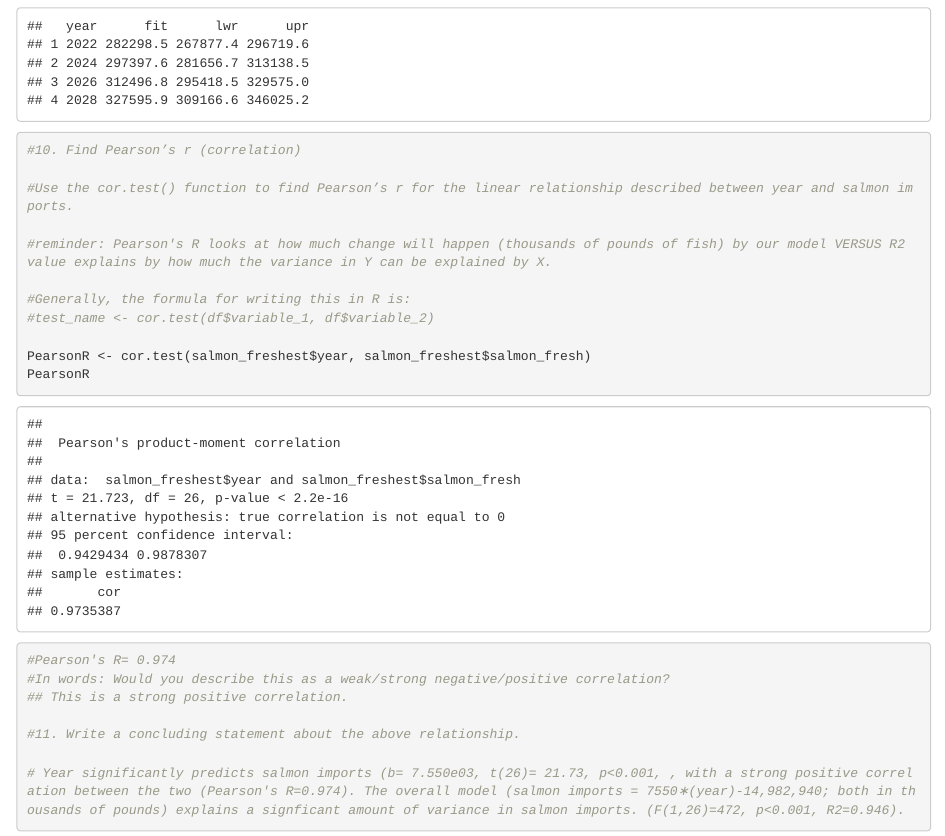
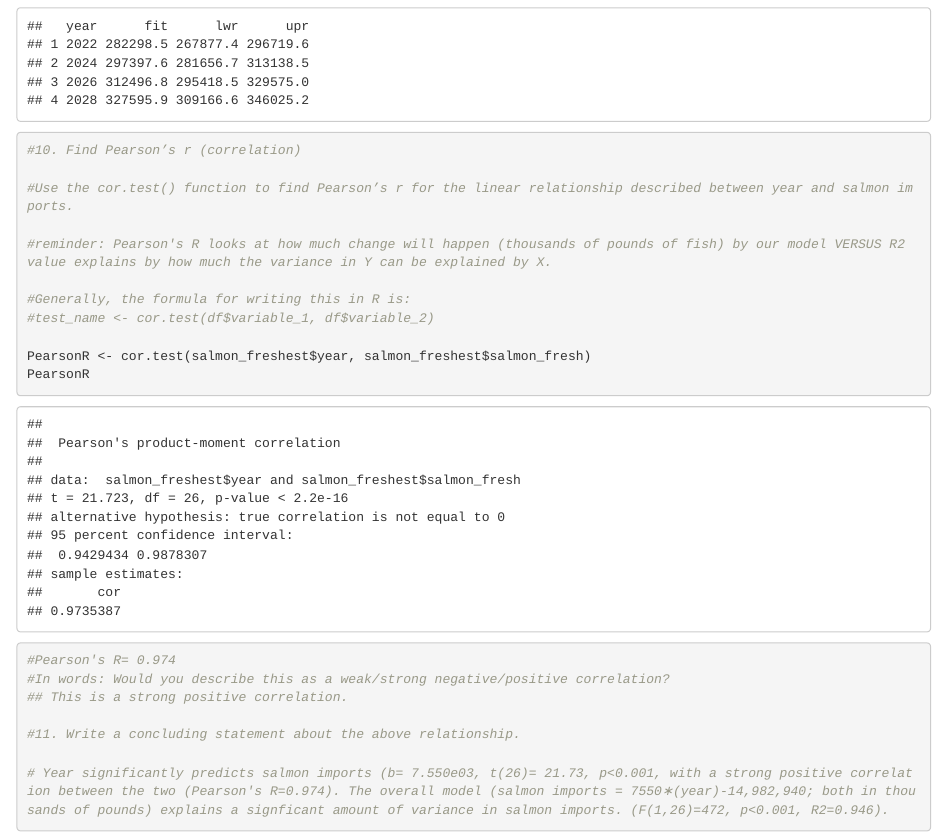
Before and after one commit to slsmith319/lab-8-samsmith, an R Markdown document (lab-8-rmd.Rmd): the page in a window 1100 px wide, from 5250 px down. Rendered offline with R 4.5, knitr and Pandoc, with nearby package versions.

Commit message:
final final

````diff
--- a/lab-8-rmd.Rmd
+++ b/lab-8-rmd.Rmd
@@ -155,7 +155,7 @@ PearsonR
 
 #11. Write a concluding statement about the above relationship.
 
-# Year significantly predicts salmon imports (b= 7.550e03, t(26)= 21.73, p<0.001, , with a strong positive correlation between the two (Pearson's R=0.974). The overall model (salmon imports = 7550∗(year)-14,982,940; both in thousands of pounds) explains a signficant amount of variance in salmon imports. (F(1,26)=472, p<0.001, R2=0.946).
+# Year significantly predicts salmon imports (b= 7.550e03, t(26)= 21.73, p<0.001, with a strong positive correlation between the two (Pearson's R=0.974). The overall model (salmon imports = 7550∗(year)-14,982,940; both in thousands of pounds) explains a signficant amount of variance in salmon imports. (F(1,26)=472, p<0.001, R2=0.946).
 
 
 ```
````
